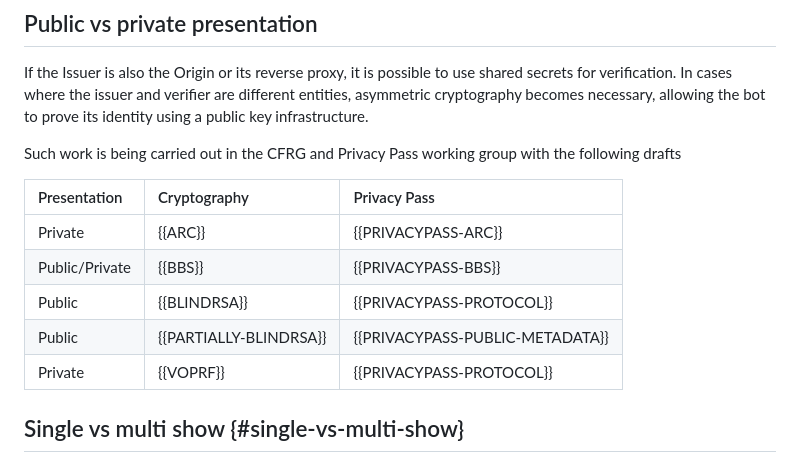
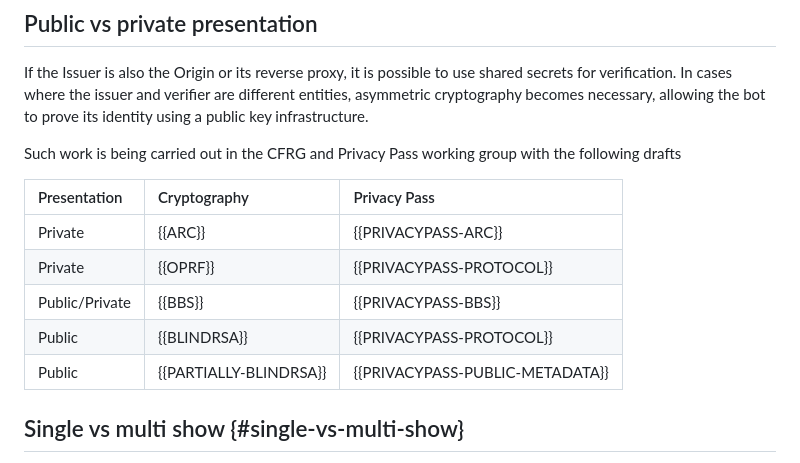
Before and after one commit to thibmeu/draft-meunier-glossary-somehow, a Markdown page: draft-meunier-web-bot-auth-glossary.md, the part around the change. GitHub-like rendering.

Commit message:
ofix oiprf reference

```diff
--- a/draft-meunier-web-bot-auth-glossary.md
+++ b/draft-meunier-web-bot-auth-glossary.md
@@ -368,10 +368,10 @@ with the following drafts
 | Presentation   | Cryptography           | Privacy Pass                    |
 |:---------------|:-----------------------|:--------------------------------|
 | Private        | {{ARC}}                | {{PRIVACYPASS-ARC}}             |
+| Private        | {{OPRF}}               | {{PRIVACYPASS-PROTOCOL}}        |
 | Public/Private | {{BBS}}                | {{PRIVACYPASS-BBS}}             |
 | Public         | {{BLINDRSA}}           | {{PRIVACYPASS-PROTOCOL}}        |
 | Public         | {{PARTIALLY-BLINDRSA}} | {{PRIVACYPASS-PUBLIC-METADATA}} |
-| Private        | {{VOPRF}}              | {{PRIVACYPASS-PROTOCOL}}        |
 
 ## Single vs multi show {#single-vs-multi-show}
 
```
